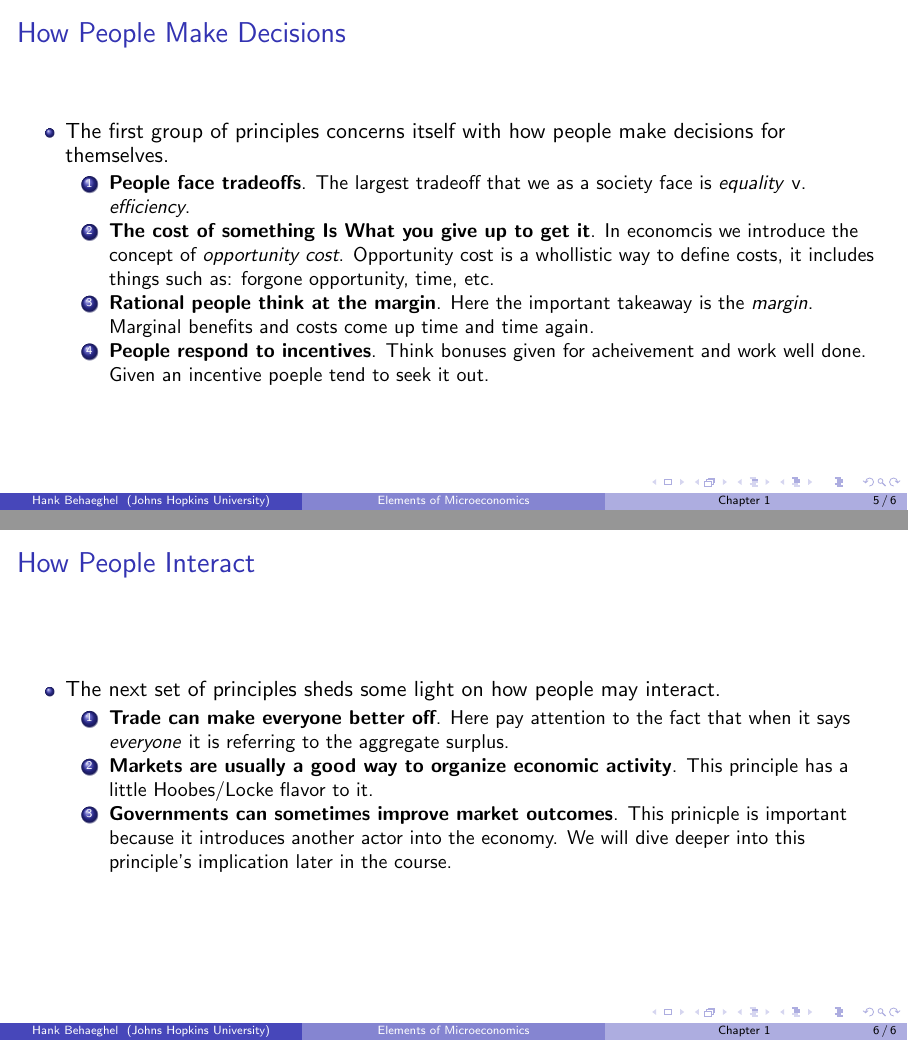
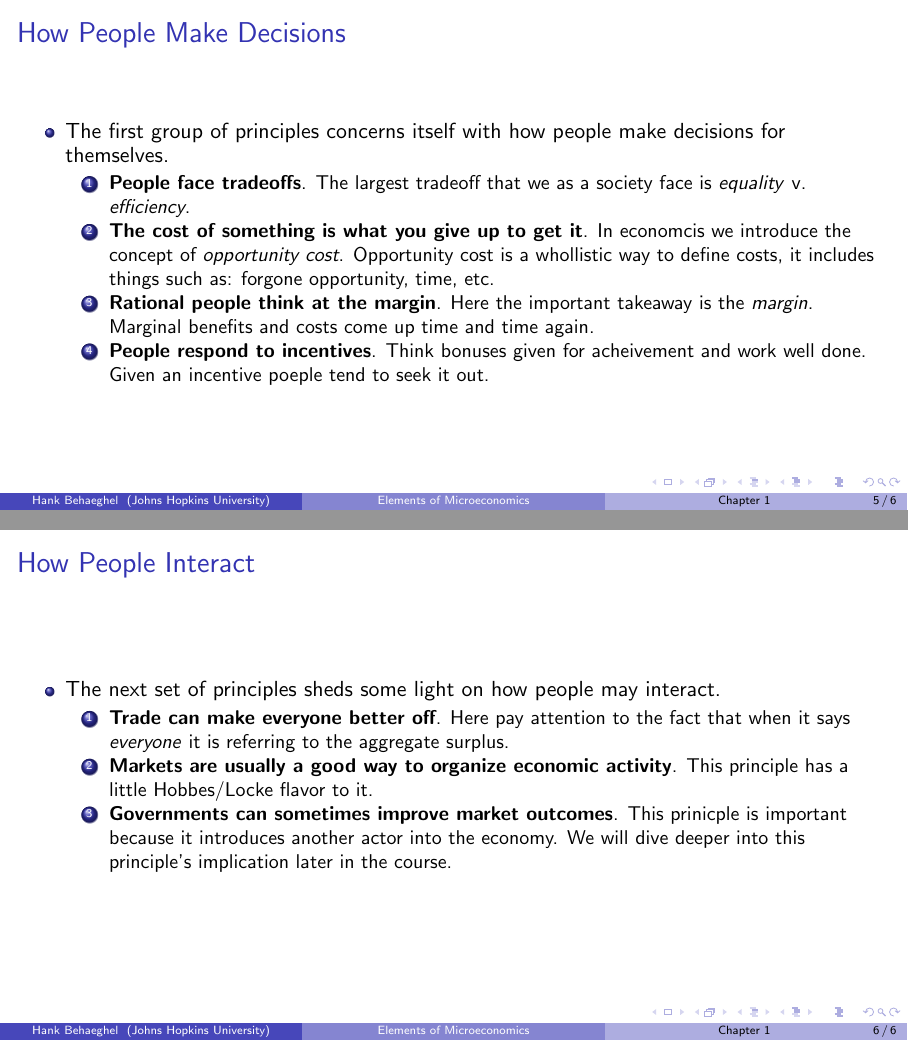
Before and after one commit to Hank-Behaeghel/Spring2024Microeconomics, LaTeX slides (Chapter 1.tex): pages 5 and 6 of 6, joined at a grey line. Compiled offline with pdfLaTeX.

Commit message:
Typo corrections chapters 1&2

```diff
--- a/Chapter 1.tex
+++ b/Chapter 1.tex
@@ -51,7 +51,7 @@
         \item The first group of principles concerns itself with how people make decisions for themselves.
         \begin{enumerate}
             \item \textbf{People face tradeoffs}. The largest tradeoff that we as a society face is \textit{equality} v. \textit{efficiency}.
-            \item \textbf{The cost of something Is What you give up to get it}. In economcis we introduce the concept of \textit{opportunity cost}. Opportunity cost is a whollistic way to define costs, it includes things such as: forgone opportunity, time, etc.
+            \item \textbf{The cost of something is what you give up to get it}. In economcis we introduce the concept of \textit{opportunity cost}. Opportunity cost is a whollistic way to define costs, it includes things such as: forgone opportunity, time, etc.
             \item \textbf{Rational people think at the margin}. Here the important takeaway is the \textit{margin}. Marginal benefits and costs come up time and time again.
             \item \textbf{People respond to incentives}. Think bonuses given for acheivement and work well done. Given an incentive poeple tend to seek it out.
         \end{enumerate}
@@ -63,7 +63,7 @@
         \item The next set of principles sheds some light on how people may interact.
         \begin{enumerate}
             \item \textbf{Trade can make everyone better off}. Here pay attention to the fact that when it says \textit{everyone} it is referring to the aggregate surplus.
-            \item \textbf{Markets are usually a good way to organize economic activity}. This principle has a little Hoobes/Locke flavor to it.
+            \item \textbf{Markets are usually a good way to organize economic activity}. This principle has a little Hobbes/Locke flavor to it.
             \item \textbf{Governments can sometimes improve market outcomes}. This prinicple is important because it introduces another actor into the economy. We will dive deeper into this principle's implication later in the course.
         \end{enumerate}
     \end{itemize}
```
Also changed, not shown: Chapter 2.tex (+1 -1 lines), Chapter 1.pdf, Chapter 2.pdf.
